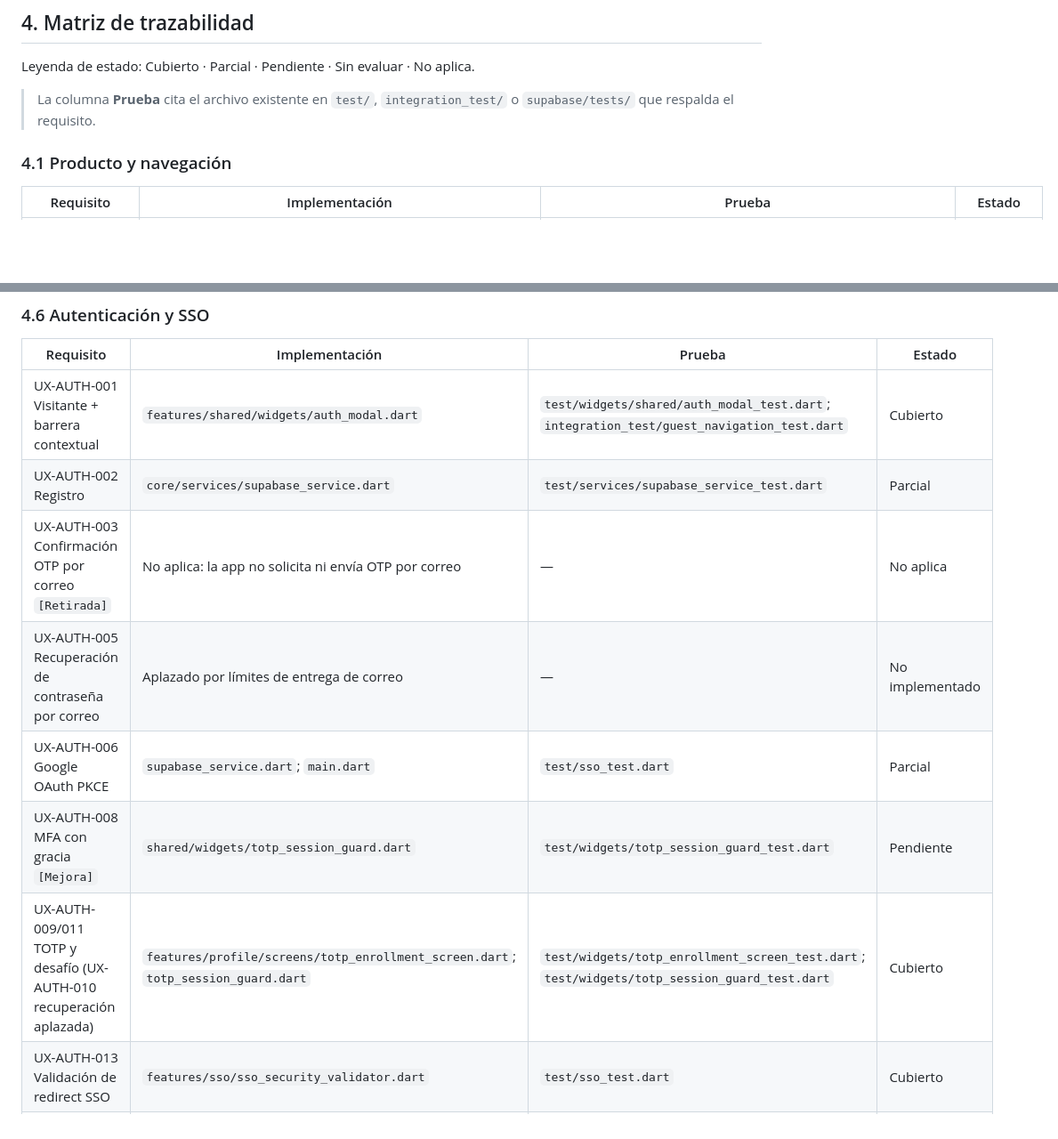
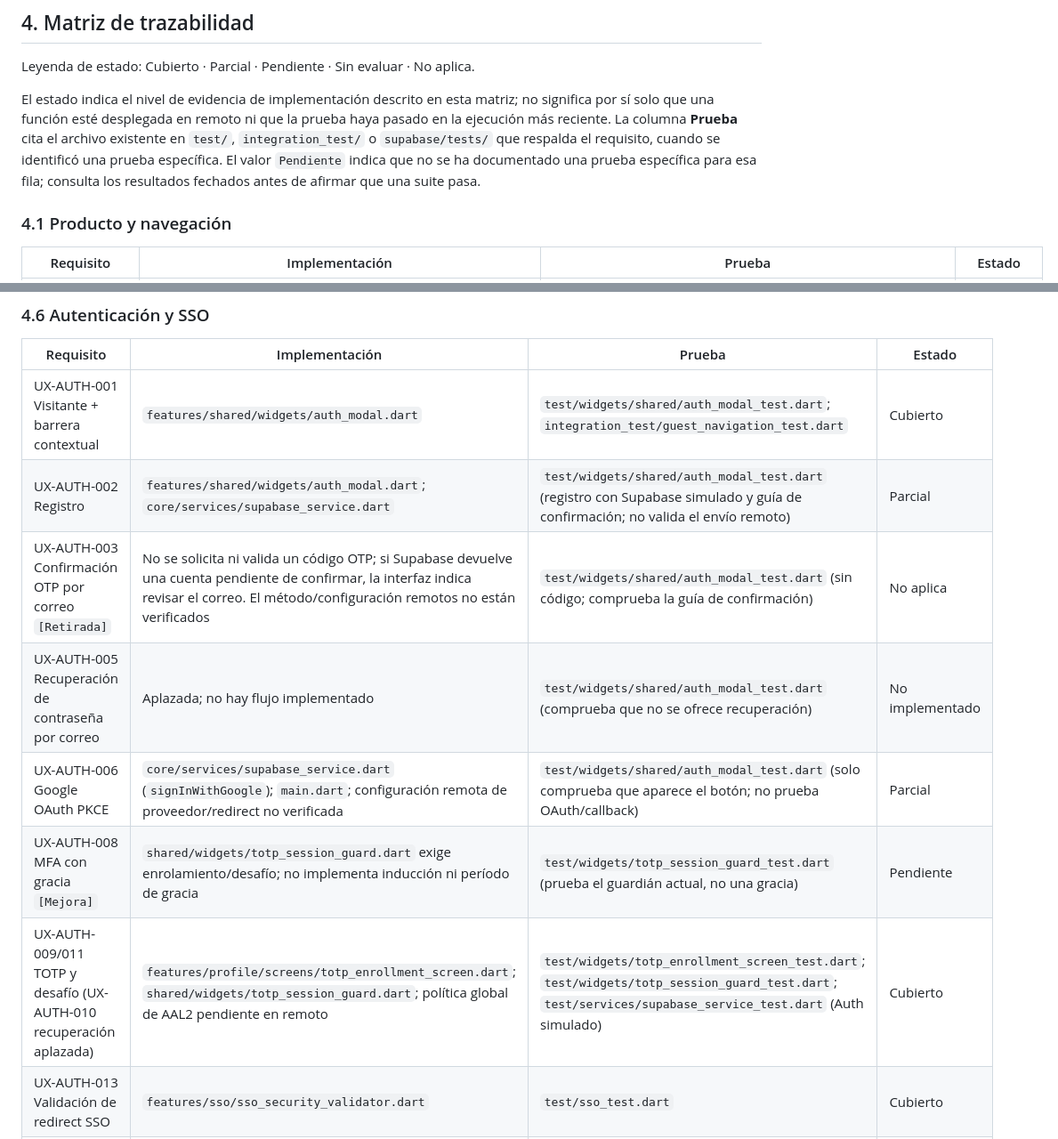
Before and after one commit to Trebol4Devop/Comunidad_USAC, a Markdown page: docs/ux/11-metricas-y-trazabilidad.md, 2 parts joined by grey strips. Shown at 89% size. Drawn GitHub-style; blank space fills up the shorter version.

```diff
--- a/docs/ux/11-metricas-y-trazabilidad.md
+++ b/docs/ux/11-metricas-y-trazabilidad.md
@@ -69,8 +74,13 @@ Nombre en formato `dominio_accion` (snake_case, sin datos personales).
 
 Leyenda de estado: Cubierto · Parcial · Pendiente · Sin evaluar · No aplica.
 
-> La columna **Prueba** cita el archivo existente en `test/`,
-> `integration_test/` o `supabase/tests/` que respalda el requisito.
+El estado indica el nivel de evidencia de implementación descrito en esta
+matriz; no significa por sí solo que una función esté desplegada en remoto ni
+que la prueba haya pasado en la ejecución más reciente. La columna **Prueba**
+cita el archivo existente en `test/`, `integration_test/` o `supabase/tests/`
+que respalda el requisito, cuando se identificó una prueba específica. El valor
+`Pendiente` indica que no se ha documentado una prueba específica para esa fila;
+consulta los resultados fechados antes de afirmar que una suite pasa.
 
 ### 4.1 Producto y navegación
 
@@ -168,12 +178,12 @@ Leyenda de estado: Cubierto · Parcial · Pendiente · Sin evaluar · No aplica.
 | Requisito | Implementación | Prueba | Estado |
 |---|---|---|---|
 | UX-AUTH-001 Visitante + barrera contextual | `features/shared/widgets/auth_modal.dart` | `test/widgets/shared/auth_modal_test.dart`; `integration_test/guest_navigation_test.dart` | Cubierto |
-| UX-AUTH-002 Registro | `core/services/supabase_service.dart` | `test/services/supabase_service_test.dart` | Parcial |
-| UX-AUTH-003 Confirmación OTP por correo `[Retirada]` | No aplica: la app no solicita ni envía OTP por correo | — | No aplica |
-| UX-AUTH-005 Recuperación de contraseña por correo | Aplazado por límites de entrega de correo | — | No implementado |
-| UX-AUTH-006 Google OAuth PKCE | `supabase_service.dart`; `main.dart` | `test/sso_test.dart` | Parcial |
-| UX-AUTH-008 MFA con gracia `[Mejora]` | `shared/widgets/totp_session_guard.dart` | `test/widgets/totp_session_guard_test.dart` | Pendiente |
-| UX-AUTH-009/011 TOTP y desafío (UX-AUTH-010 recuperación aplazada) | `features/profile/screens/totp_enrollment_screen.dart`; `totp_session_guard.dart` | `test/widgets/totp_enrollment_screen_test.dart`; `test/widgets/totp_session_guard_test.dart` | Cubierto |
+| UX-AUTH-002 Registro | `features/shared/widgets/auth_modal.dart`; `core/services/supabase_service.dart` | `test/widgets/shared/auth_modal_test.dart` (registro con Supabase simulado y guía de confirmación; no valida el envío remoto) | Parcial |
+| UX-AUTH-003 Confirmación OTP por correo `[Retirada]` | No se solicita ni valida un código OTP; si Supabase devuelve una cuenta pendiente de confirmar, la interfaz indica revisar el correo. El método/configuración remotos no están verificados | `test/widgets/shared/auth_modal_test.dart` (sin código; comprueba la guía de confirmación) | No aplica |
+| UX-AUTH-005 Recuperación de contraseña por correo | Aplazada; no hay flujo implementado | `test/widgets/shared/auth_modal_test.dart` (comprueba que no se ofrece recuperación) | No implementado |
+| UX-AUTH-006 Google OAuth PKCE | `core/services/supabase_service.dart` (`signInWithGoogle`); `main.dart`; configuración remota de proveedor/redirect no verificada | `test/widgets/shared/auth_modal_test.dart` (solo comprueba que aparece el botón; no prueba OAuth/callback) | Parcial |
+| UX-AUTH-008 MFA con gracia `[Mejora]` | `shared/widgets/totp_session_guard.dart` exige enrolamiento/desafío; no implementa inducción ni período de gracia | `test/widgets/totp_session_guard_test.dart` (prueba el guardián actual, no una gracia) | Pendiente |
+| UX-AUTH-009/011 TOTP y desafío (UX-AUTH-010 recuperación aplazada) | `features/profile/screens/totp_enrollment_screen.dart`; `shared/widgets/totp_session_guard.dart`; política global de AAL2 pendiente en remoto | `test/widgets/totp_enrollment_screen_test.dart`; `test/widgets/totp_session_guard_test.dart`; `test/services/supabase_service_test.dart` (Auth simulado) | Cubierto |
 | UX-AUTH-013 Validación de redirect SSO | `features/sso/sso_security_validator.dart` | `test/sso_test.dart` | Cubierto |
 | UX-AUTH-014 SSO Authorization Code + PKCE | Servidor OAuth/clientes no configurados; SSO deshabilitado | `integration_test/sso_flow_test.dart` solo comprueba la pantalla y estados locales; no hace intercambio OAuth real | Pendiente |
 | UX-AUTH-015 Redirect local `[Mejora]` | `sso_authorize_screen.dart` | `test/sso_test.dart` | Parcial |
```
Also changed, not shown: other parts of docs/ux/11-metricas-y-trazabilidad.md (+27 -22 lines).
